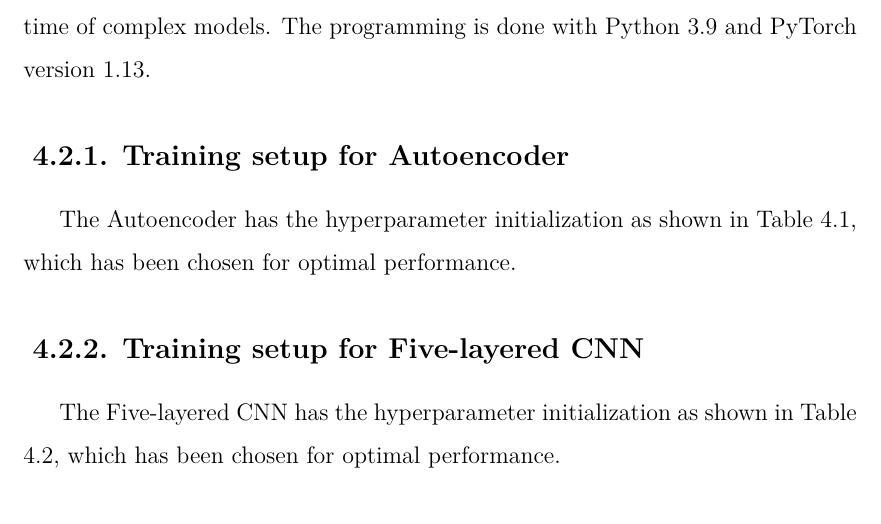
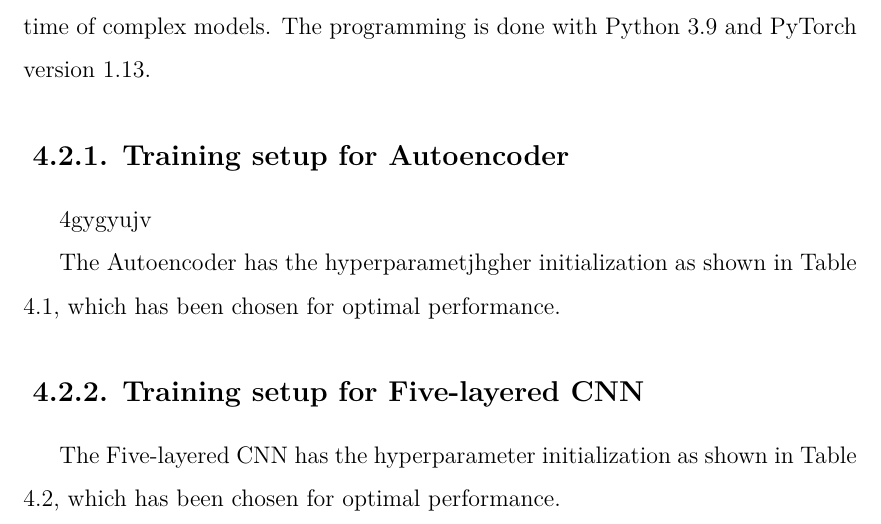
Before and after one commit to kanakkholwal/psychic-giggle, a LaTeX thesis (report.tex, which reads chapters/chapter4.tex): part of page 59 of 77, cut so that both start at the same text. Compiled offline with XeLaTeX.

Commit message:
test again

```diff
--- a/chapters/chapter4.tex
+++ b/chapters/chapter4.tex
@@ -10,8 +10,9 @@ This chapter discusses the experimental setup used for training and evaluating t
 A local computer system is used for the training of neural network. The device has a RAM of 8 GB and an SSD Disk Space of 512 GB. The processor is Intel Core i5 10th generation with an NVIDIA GeForce GTX 1650 GPU. The GPU is used for parallel computation which helps in accelerating the training speed and time of complex models. The programming is done with Python 3.9 and PyTorch version 1.13.
 
 \subsection{Training setup for Autoencoder}
-\vspace{1em}
-The Autoencoder has the hyperparameter initialization as shown in Table \ref{table: auto}, which has been chosen for optimal performance.
+\vspace{1em}4gygyujv
+
+The Autoencoder has the hyperparametjhgher initialization as shown in Table \ref{table: auto}, which has been chosen for optimal performance.
 
 \subsection{Training setup for Five-layered CNN}
 \vspace{1em}
```
